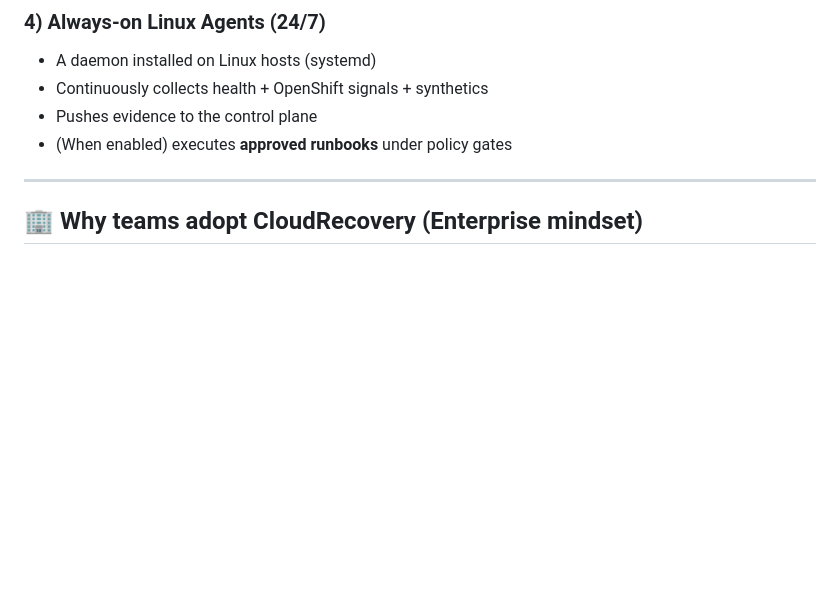
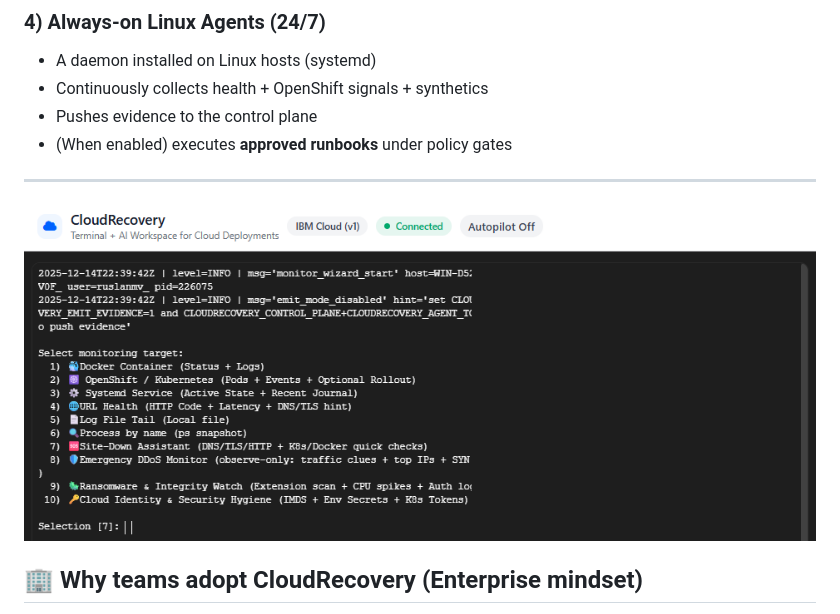
Before and after one commit to ruslanmv/cloudrecovery, a Markdown page: README.md, the part around the change printed below. GitHub-like rendering; pictures changed too: assets/2025-12-14-23-44-50.png (added); blank space fills up the shorter version.

```diff
--- a/README.md
+++ b/README.md
@@ -69,6 +70,7 @@ CloudRecovery combines **four** things into one workflow:
 - (When enabled) executes **approved runbooks** under policy gates
 
 ---
+![](assets/2025-12-14-23-44-50.png)
 
 ## 🏢 Why teams adopt CloudRecovery (Enterprise mindset)
 
```
Also changed, not shown: other parts of README.md (+1 -0 lines).
